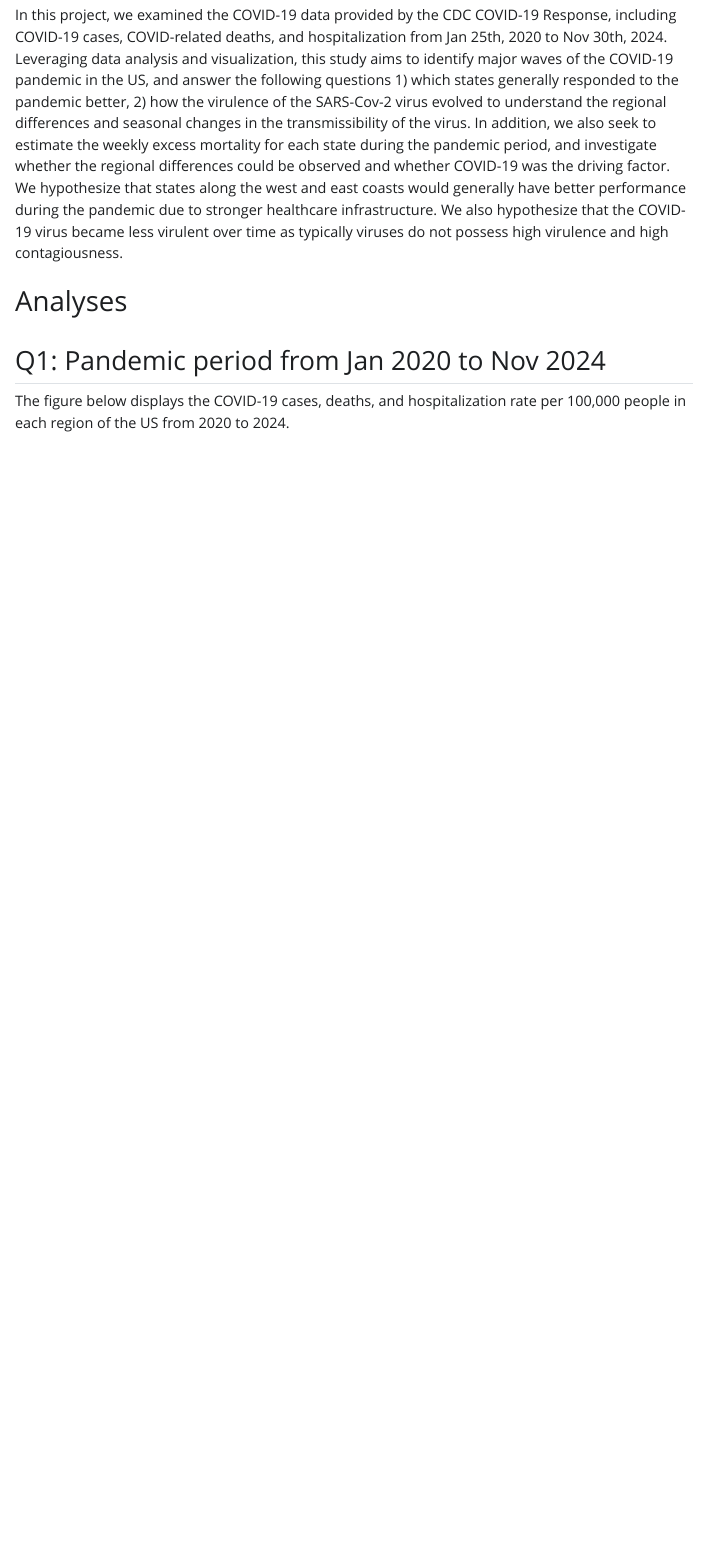
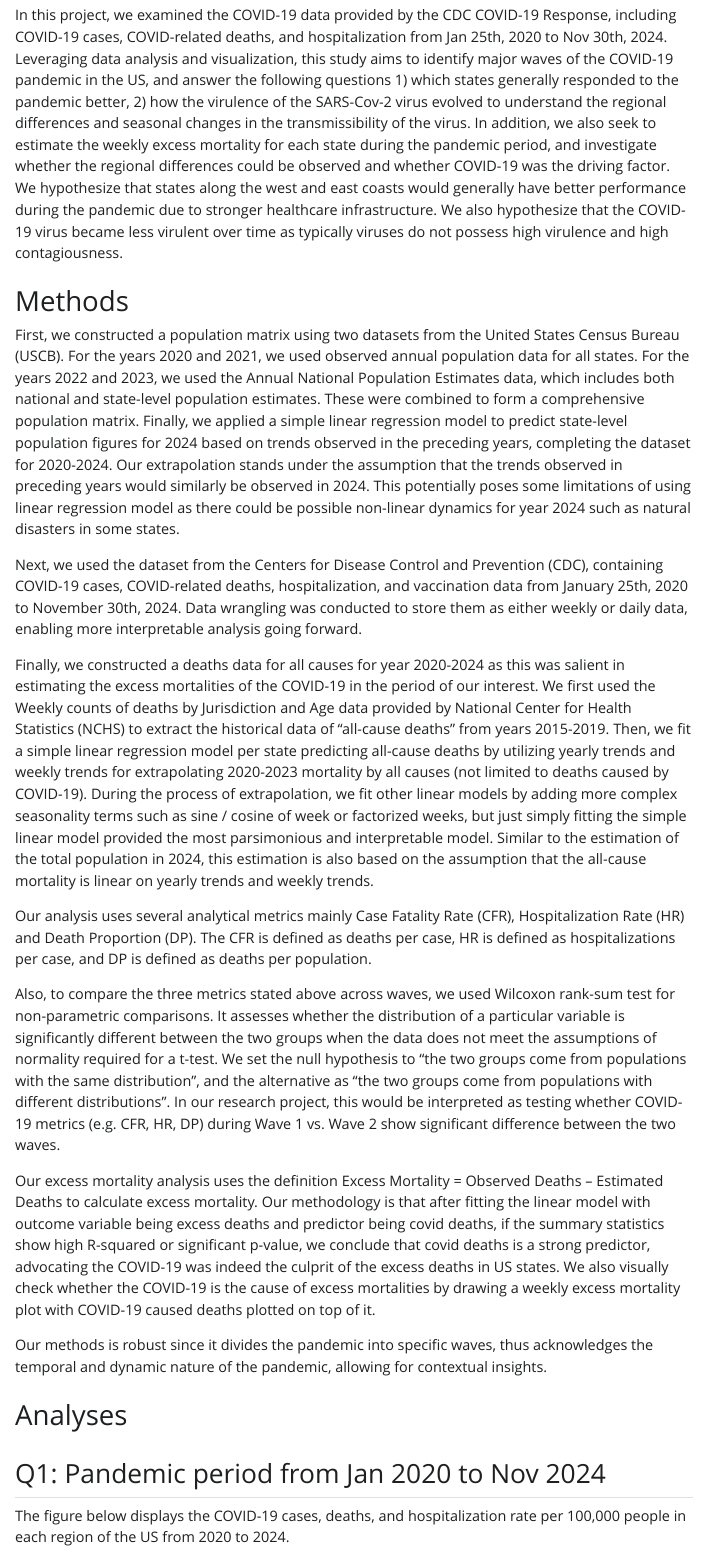
Before and after one commit to BruciiZ/bst260-project, a Quarto document (code/final-project.qmd): the page in a window 1100 px wide, from 1500 px down. The pictures show the output file code/final-project.html that the author committed with the source, opened offline; Quarto's library style sheets are replaced by a plain one without menus.

Commit message:
methods added

```diff
--- a/code/final-project.qmd
+++ b/code/final-project.qmd
@@ -42,7 +42,20 @@ In this project, we examined the COVID-19 data provided by the CDC COVID-19 Resp
 
 # Methods
 
-The dataset used in this paper is from the CDC, containing COVID-19 cases, COVID-related deaths, and hosp
+First, we constructed a population matrix using two datasets from the United States Census Bureau (USCB). For the years 2020 and 2021, we used observed annual population data for all states. For the years 2022 and 2023, we used the Annual National Population Estimates data, which includes both national and state-level population estimates. These were combined to form a comprehensive population matrix. Finally, we applied a simple linear regression model to predict state-level population figures for 2024 based on trends observed in the preceding years, completing the dataset for 2020-2024. Our extrapolation stands under the assumption that the trends observed in preceding years would similarly be observed in 2024. This potentially poses some limitations of using linear regression model as there could be possible non-linear dynamics for year 2024 such as natural disasters in some states.
+
+Next, we used the dataset from the Centers for Disease Control and Prevention (CDC), containing COVID-19 cases, COVID-related deaths, hospitalization, and vaccination data from January 25th, 2020 to November 30th, 2024. Data wrangling was conducted to store them as either weekly or daily data, enabling more interpretable analysis going forward.
+
+Finally, we constructed a deaths data for all causes for year 2020-2024 as this was salient in estimating the excess mortalities of the COVID-19 in the period of our interest. We first used the Weekly counts of deaths by Jurisdiction and Age data provided by National Center for Health Statistics (NCHS) to extract the historical data of “all-cause deaths” from years 2015-2019. Then, we fit a simple linear regression model per state predicting all-cause deaths by utilizing yearly trends and weekly trends for extrapolating 2020-2023 mortality by all causes (not limited to deaths caused by COVID-19). During the process of extrapolation, we fit other linear models by adding more complex seasonality terms such as sine / cosine of week or factorized weeks, but just simply fitting the simple linear model provided the most parsimonious and interpretable model. Similar to the estimation of the total population in 2024, this estimation is also based on the assumption that the all-cause mortality is linear on yearly trends and weekly trends.
+
+Our analysis uses several analytical metrics mainly Case Fatality Rate (CFR), Hospitalization Rate (HR) and Death Proportion (DP). The CFR is defined as deaths per case, HR is defined as hospitalizations per case, and DP is defined as deaths per population.
+
+Also, to compare the three metrics stated above across waves, we used Wilcoxon rank-sum test for non-parametric comparisons. It assesses whether the distribution of a particular variable is significantly different between the two groups when the data does not meet the assumptions of normality required for a t-test. We set the null hypothesis to “the two groups come from populations with the same distribution”, and the alternative as “the two groups come from populations with different distributions”. In our research project, this would be interpreted as testing whether COVID-19 metrics (e.g. CFR, HR, DP) during Wave 1 vs. Wave 2 show significant difference between the two waves.
+
+Our excess mortality analysis uses the definition Excess Mortality = Observed Deaths – Estimated Deaths to calculate excess mortality. Our methodology is that after fitting the linear model with outcome variable being excess deaths and predictor being covid deaths, if the summary statistics show high R-squared or significant p-value, we conclude that covid deaths is a strong predictor, advocating the COVID-19 was indeed the culprit of the excess deaths in US states. We also visually check whether the COVID-19 is the cause of excess mortalities by drawing a weekly excess mortality plot with COVID-19 caused deaths plotted on top of it.
+
+Our methods is robust since it divides the pandemic into specific waves, thus acknowledges the temporal and dynamic nature of the pandemic, allowing for contextual insights.
+
 
 # Analyses
 
```
Also changed, not shown: code/final-project.html.
